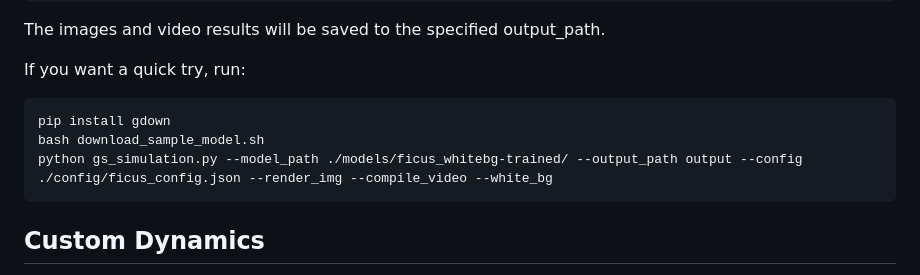
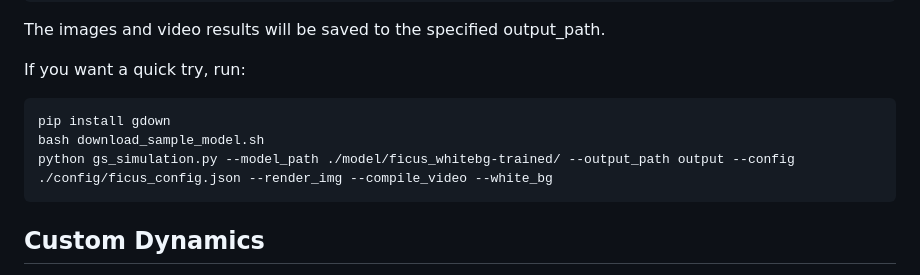
Before and after one commit to XPandora/PhysGaussian, a Markdown page: README.md, the part around the change. GitHub-like rendering.

````diff
--- a/README.md
+++ b/README.md
@@ -48,7 +48,7 @@ If you want a quick try, run:
 ```shell
 pip install gdown
 bash download_sample_model.sh
-python gs_simulation.py --model_path ./models/ficus_whitebg-trained/ --output_path output --config ./config/ficus_config.json --render_img --compile_video --white_bg
+python gs_simulation.py --model_path ./model/ficus_whitebg-trained/ --output_path output --config ./config/ficus_config.json --render_img --compile_video --white_bg
 ```
 
 ## Custom Dynamics
````
